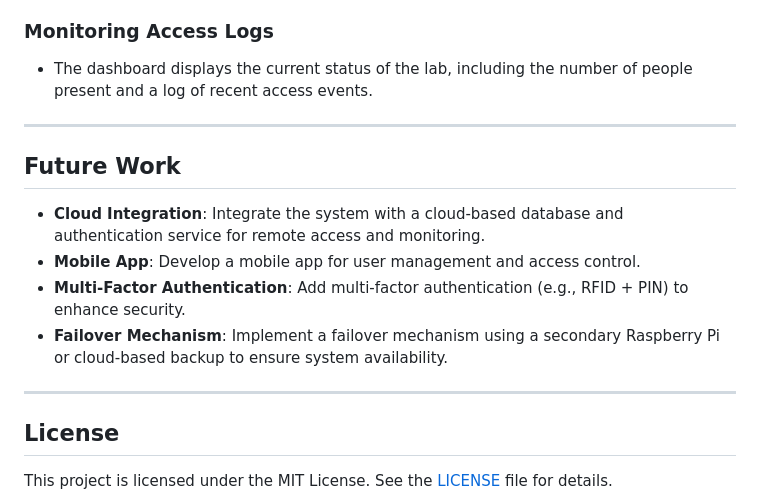
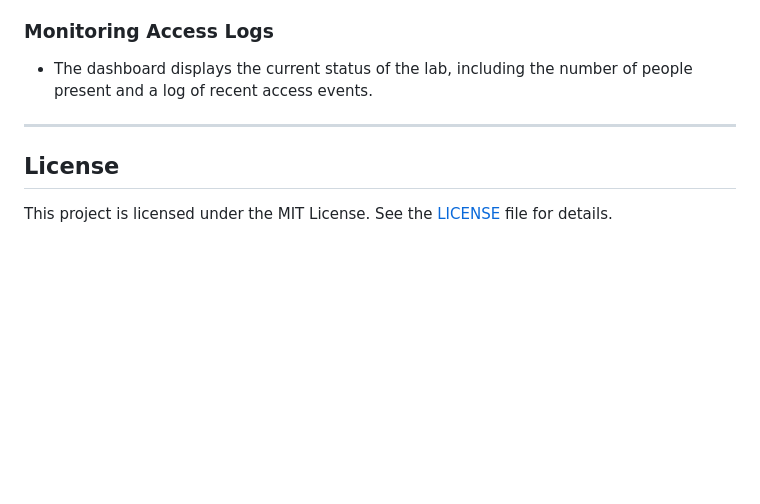
Before and after one commit to leomataconas/projetoUBI, a Markdown page: README.MD, the part around the change. Rendered like a GitHub page; blank space fills up the shorter version.

```diff
--- a/README.MD
+++ b/README.MD
@@ -134,15 +134,6 @@ python app.py
 
 ---
 
-## Future Work
-
-- **Cloud Integration**: Integrate the system with a cloud-based database and authentication service for remote access and monitoring.
-- **Mobile App**: Develop a mobile app for user management and access control.
-- **Multi-Factor Authentication**: Add multi-factor authentication (e.g., RFID + PIN) to enhance security.
-- **Failover Mechanism**: Implement a failover mechanism using a secondary Raspberry Pi or cloud-based backup to ensure system availability.
-
----
-
 ## License
 
 This project is licensed under the MIT License. See the [LICENSE](LICENSE) file for details.
```
